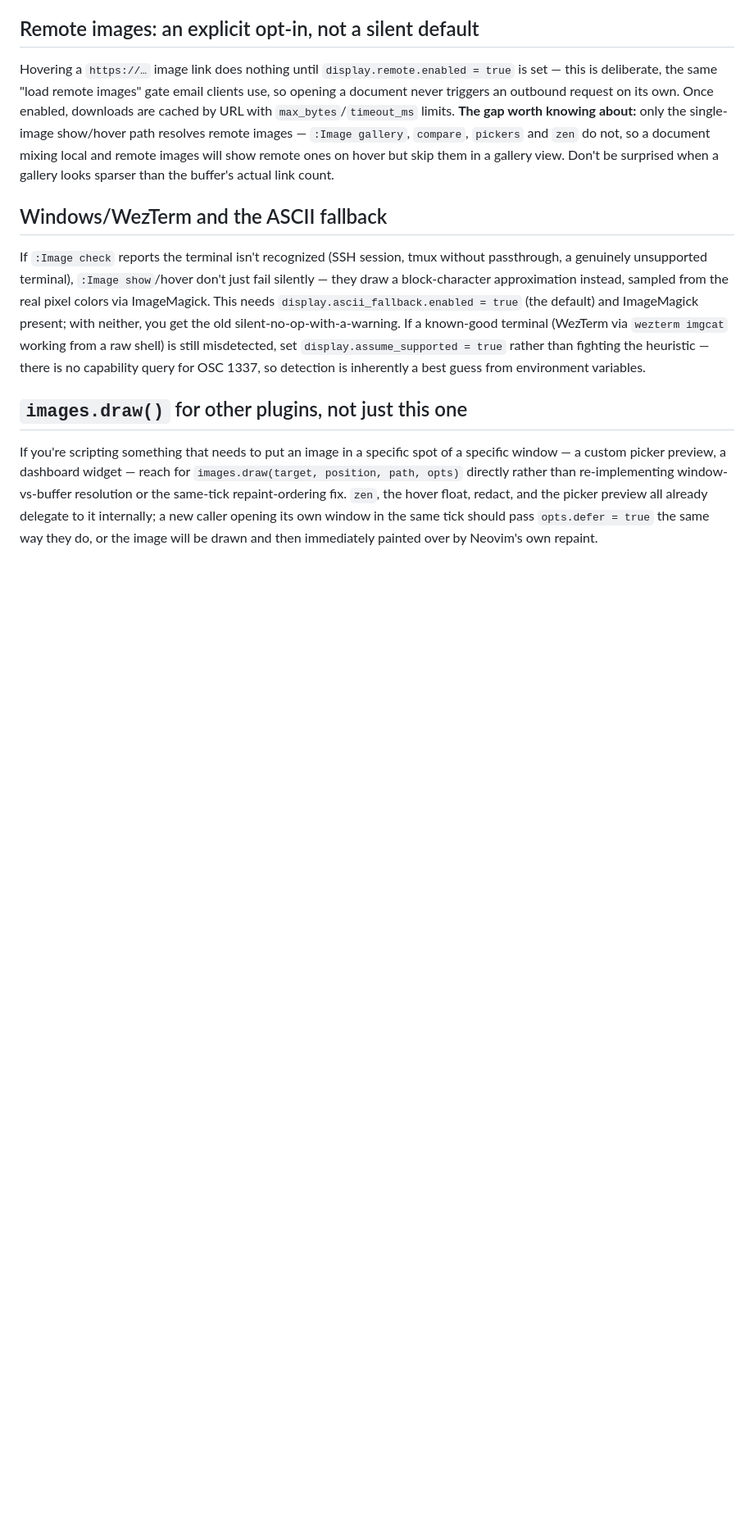
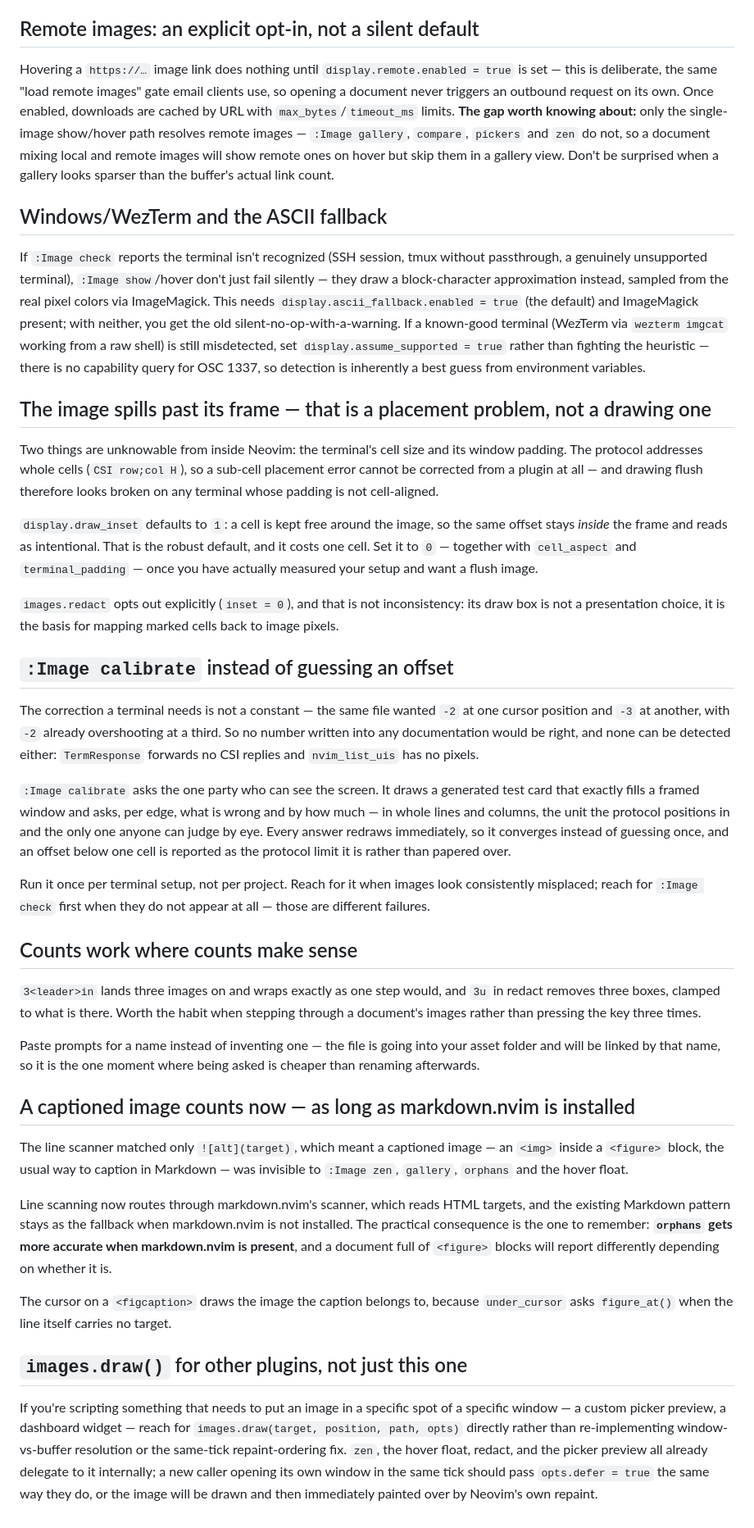
Before and after one commit to StefanBartl/images.nvim, a Markdown page: docs/WORKFLOW.md, the part around the change. Shown at 82% size. Drawn GitHub-style; blank space fills up the shorter version.

Commit message:
docs(workflow): placement, calibration, counts, and captioned images
WORKFLOW.md dates from 2026-08-11; forty-one commits have landed in lua/
since. Four additions, no corrections to what was there:

- draw_inset: an image spilling past its frame is a placement problem with
  no in-plugin fix (cell size and padding are unknowable, the protocol
  addresses whole cells), so the default keeps a cell free and redact opts
  out for a reason;
- :Image calibrate, and why the offset is asked rather than guessed or
  detected -- with the split against :Image check, which answers a
  different failure;
- counts on next/prev and on redact's u, and the paste name prompt;
- HTML/<figure> images counting once markdown.nvim is installed, including
  the consequence worth remembering: orphans reports differently depending
  on whether it is.

```diff
--- a/docs/WORKFLOW.md
+++ b/docs/WORKFLOW.md
@@ -133,6 +133,69 @@ silent-no-op-with-a-warning. If a known-good terminal (WezTerm via
 there is no capability query for OSC 1337, so detection is inherently a
 best guess from environment variables.
 
+## The image spills past its frame — that is a placement problem, not a drawing one
+
+Two things are unknowable from inside Neovim: the terminal's cell size and its
+window padding. The protocol addresses whole cells (`CSI row;col H`), so a
+sub-cell placement error cannot be corrected from a plugin at all — and drawing
+flush therefore looks broken on any terminal whose padding is not cell-aligned.
+
+`display.draw_inset` defaults to `1`: a cell is kept free around the image, so
+the same offset stays *inside* the frame and reads as intentional. That is the
+robust default, and it costs one cell. Set it to `0` — together with
+`cell_aspect` and `terminal_padding` — once you have actually measured your
+setup and want a flush image.
+
+`images.redact` opts out explicitly (`inset = 0`), and that is not
+inconsistency: its draw box is not a presentation choice, it is the basis for
+mapping marked cells back to image pixels.
+
+## `:Image calibrate` instead of guessing an offset
+
+The correction a terminal needs is not a constant — the same file wanted `-2`
+at one cursor position and `-3` at another, with `-2` already overshooting at a
+third. So no number written into any documentation would be right, and none can
+be detected either: `TermResponse` forwards no CSI replies and `nvim_list_uis`
+has no pixels.
+
+`:Image calibrate` asks the one party who can see the screen. It draws a
+generated test card that exactly fills a framed window and asks, per edge, what
+is wrong and by how much — in whole lines and columns, the unit the protocol
+positions in and the only one anyone can judge by eye. Every answer redraws
+immediately, so it converges instead of guessing once, and an offset below one
+cell is reported as the protocol limit it is rather than papered over.
+
+Run it once per terminal setup, not per project. Reach for it when images look
+consistently misplaced; reach for `:Image check` first when they do not appear
+at all — those are different failures.
+
+## Counts work where counts make sense
+
+`3<leader>in` lands three images on and wraps exactly as one step would, and
+`3u` in redact removes three boxes, clamped to what is there. Worth the habit
+when stepping through a document's images rather than pressing the key three
+times.
+
+Paste prompts for a name instead of inventing one — the file is going into your
+asset folder and will be linked by that name, so it is the one moment where
+being asked is cheaper than renaming afterwards.
+
+## A captioned image counts now — as long as markdown.nvim is installed
+
+The line scanner matched only `![alt](target)`, which meant a captioned image —
+an `<img>` inside a `<figure>` block, the usual way to caption in Markdown —
+was invisible to `:Image zen`, `gallery`, `orphans` and the hover float.
+
+Line scanning now routes through markdown.nvim's scanner, which reads HTML
+targets, and the existing Markdown pattern stays as the fallback when
+markdown.nvim is not installed. The practical consequence is the one to
+remember: **`orphans` gets more accurate when markdown.nvim is present**, and a
+document full of `<figure>` blocks will report differently depending on whether
+it is.
+
+The cursor on a `<figcaption>` draws the image the caption belongs to, because
+`under_cursor` asks `figure_at()` when the line itself carries no target.
+
 ## `images.draw()` for other plugins, not just this one
 
 If you're scripting something that needs to put an image in a specific
```
